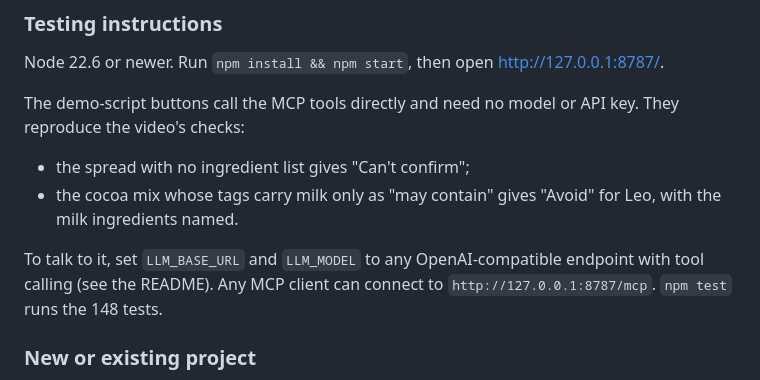
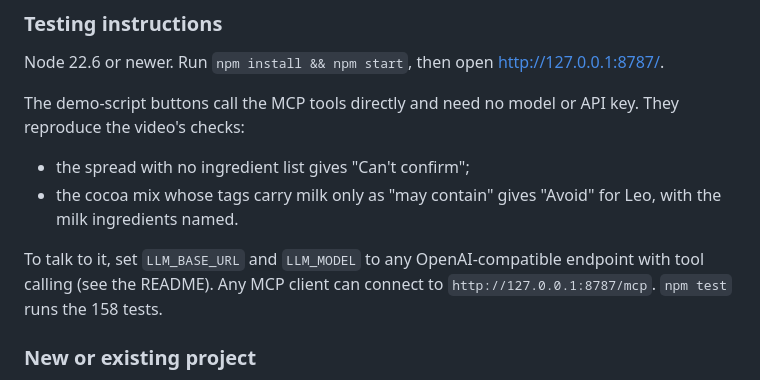
Before and after one commit to Quillrun/allergy-crosscheck, a Markdown page: docs/SUBMISSION.md, the part around the change. Rendered like a GitHub page.

Commit message:
docs: 158 tests in the Devpost testing answer
Co-Authored-By: Claude Fable 5.1 <noreply@anthropic.com>

```diff
--- a/docs/SUBMISSION.md
+++ b/docs/SUBMISSION.md
@@ -139,7 +139,7 @@ The demo-script buttons call the MCP tools directly and need no model or API key
 - the spread with no ingredient list gives "Can't confirm";
 - the cocoa mix whose tags carry milk only as "may contain" gives "Avoid" for Leo, with the milk ingredients named.
 
-To talk to it, set `LLM_BASE_URL` and `LLM_MODEL` to any OpenAI-compatible endpoint with tool calling (see the README). Any MCP client can connect to `http://127.0.0.1:8787/mcp`. `npm test` runs the 148 tests.
+To talk to it, set `LLM_BASE_URL` and `LLM_MODEL` to any OpenAI-compatible endpoint with tool calling (see the README). Any MCP client can connect to `http://127.0.0.1:8787/mcp`. `npm test` runs the 158 tests.
 
 ### New or existing project
 New: the repository's first commit is 4 October 2026, after the submission period opened on 31 August 2026 ([rules](https://amazonappdev2026.devpost.com/rules)).
```
